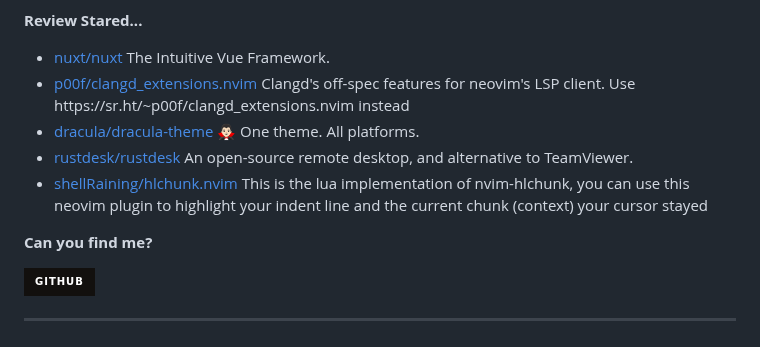
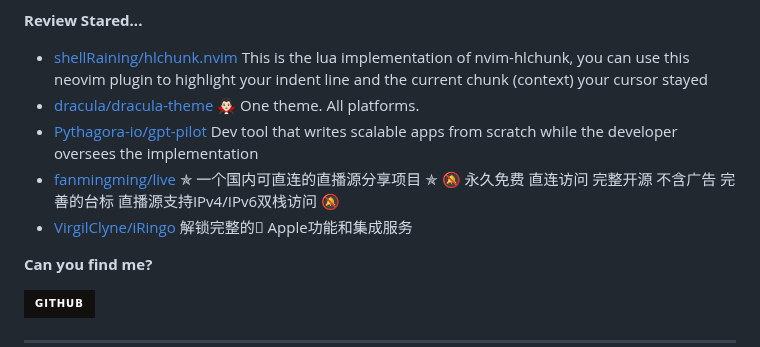
Before and after one commit to Zach677/Zach677, a Markdown page: readme.md, the part around one of its changes. Rendered like a GitHub page; badges without logos.

```diff
--- a/readme.md
+++ b/readme.md
@@ -39,7 +39,7 @@ Although my technology is poor now, it will slowly improve in the future.
 
 **Review Stared...**
 
-<ul><li><a href=https://github.com/nuxt/nuxt>nuxt/nuxt</a><span> The Intuitive Vue Framework.</span></li><li><a href=https://github.com/p00f/clangd_extensions.nvim>p00f/clangd_extensions.nvim</a><span> Clangd's off-spec features for neovim's LSP client. Use https://sr.ht/~p00f/clangd_extensions.nvim instead</span></li><li><a href=https://github.com/dracula/dracula-theme>dracula/dracula-theme</a><span> 🧛🏻‍♂️ One theme. All platforms.</span></li><li><a href=https://github.com/rustdesk/rustdesk>rustdesk/rustdesk</a><span> An open-source remote desktop, and alternative to TeamViewer.</span></li><li><a href=https://github.com/shellRaining/hlchunk.nvim>shellRaining/hlchunk.nvim</a><span> This is the lua implementation of nvim-hlchunk, you can use this neovim plugin to highlight your indent line and the current chunk (context) your cursor stayed</span></li></ul>
+<ul><li><a href=https://github.com/shellRaining/hlchunk.nvim>shellRaining/hlchunk.nvim</a><span> This is the lua implementation of nvim-hlchunk, you can use this neovim plugin to highlight your indent line and the current chunk (context) your cursor stayed</span></li><li><a href=https://github.com/dracula/dracula-theme>dracula/dracula-theme</a><span> 🧛🏻‍♂️ One theme. All platforms.</span></li><li><a href=https://github.com/Pythagora-io/gpt-pilot>Pythagora-io/gpt-pilot</a><span> Dev tool that writes scalable apps from scratch while the developer oversees the implementation</span></li><li><a href=https://github.com/fanmingming/live>fanmingming/live</a><span> ✯ 一个国内可直连的直播源分享项目 ✯ 🔕 永久免费 直连访问 完整开源 不含广告 完善的台标 直播源支持IPv4/IPv6双栈访问 🔕</span></li><li><a href=https://github.com/VirgilClyne/iRingo>VirgilClyne/iRingo</a><span> 解锁完整的 Apple功能和集成服务</span></li></ul>
 
 **Can you find me?**
 
```
Also changed, not shown: other parts of readme.md (+1 -1 lines).
